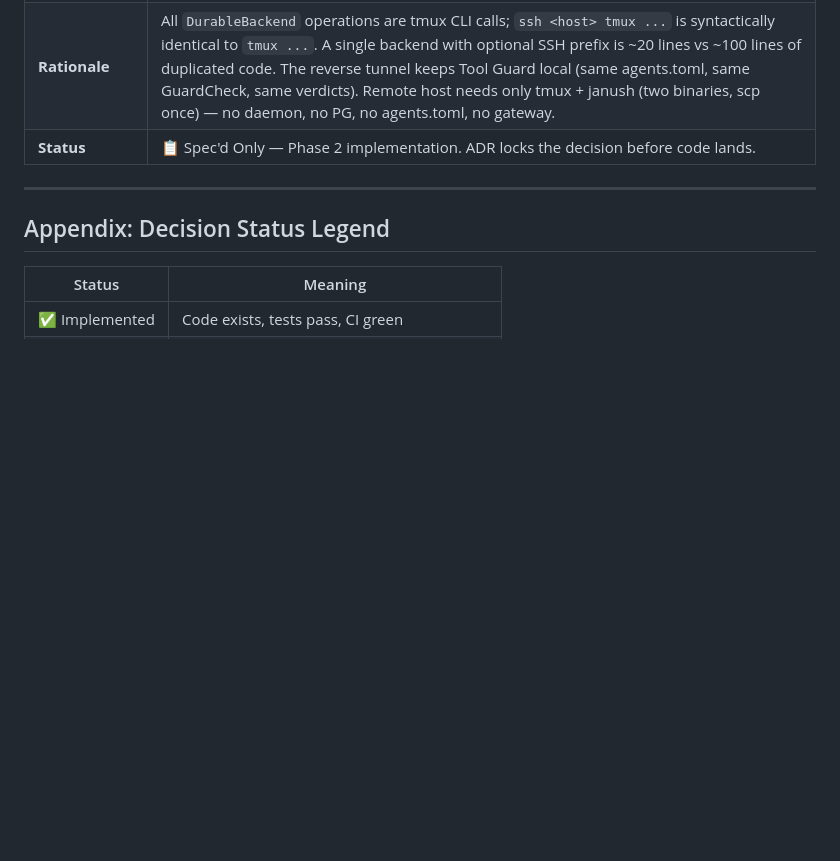
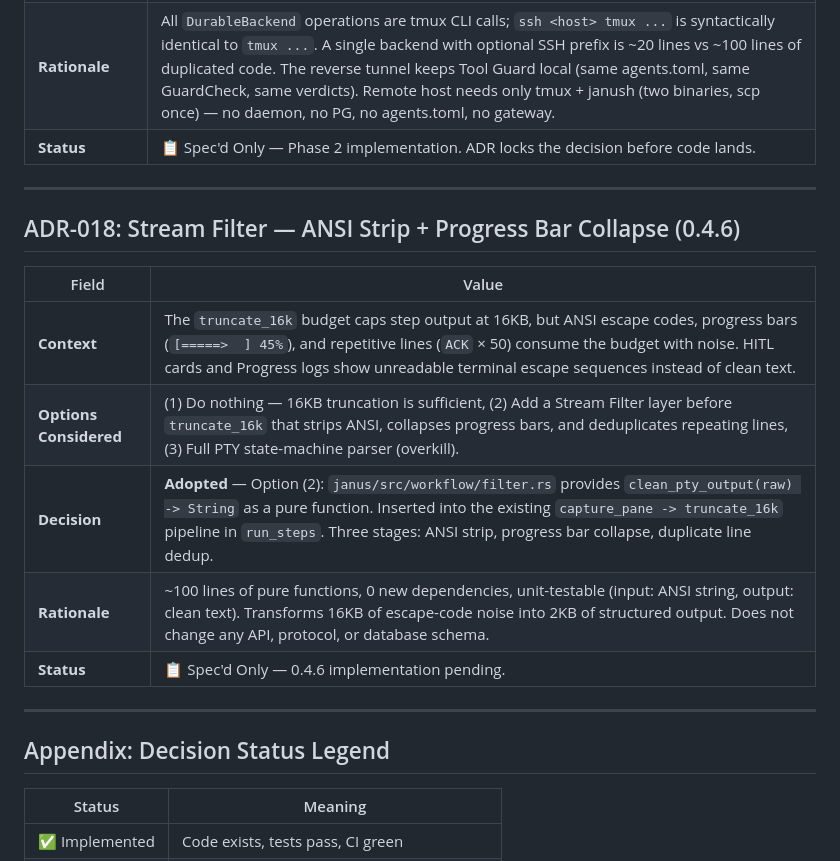
Before and after one commit to hughguan/MetaMach, a Markdown page: docs/ADR.md, the part around the change. Rendered like a GitHub page; blank space fills up the shorter version.

Commit message:
docs: ADR-018 — Stream Filter (ANSI strip + progress bar collapse)
Approved for 0.4.6: pure-function layer inserted into the
capture_pane -> truncate_16k pipeline. ANSI strip, progress
bar collapse, duplicate line dedup. ~100 lines Rust, 0 deps.

```diff
--- a/docs/ADR.md
+++ b/docs/ADR.md
@@ -294,6 +294,18 @@ herdr plugin pane open --plugin metamach.janus --entrypoint dispatcher  # manual
 
 ---
 
+## ADR-018: Stream Filter — ANSI Strip + Progress Bar Collapse (0.4.6)
+
+| Field | Value |
+|---|---|
+| **Context** | The `truncate_16k` budget caps step output at 16KB, but ANSI escape codes, progress bars (`[=====>  ] 45%`), and repetitive lines (`ACK` × 50) consume the budget with noise. HITL cards and Progress logs show unreadable terminal escape sequences instead of clean text. |
+| **Options Considered** | (1) Do nothing — 16KB truncation is sufficient, (2) Add a Stream Filter layer before `truncate_16k` that strips ANSI, collapses progress bars, and deduplicates repeating lines, (3) Full PTY state-machine parser (overkill). |
+| **Decision** | **Adopted** — Option (2): `janus/src/workflow/filter.rs` provides `clean_pty_output(raw) -> String` as a pure function. Inserted into the existing `capture_pane -> truncate_16k` pipeline in `run_steps`. Three stages: ANSI strip, progress bar collapse, duplicate line dedup. |
+| **Rationale** | ~100 lines of pure functions, 0 new dependencies, unit-testable (input: ANSI string, output: clean text). Transforms 16KB of escape-code noise into 2KB of structured output. Does not change any API, protocol, or database schema. |
+| **Status** | 📋 Spec'd Only — 0.4.6 implementation pending. |
+
+---
+
 ## Appendix: Decision Status Legend
 
 | Status | Meaning |
```
